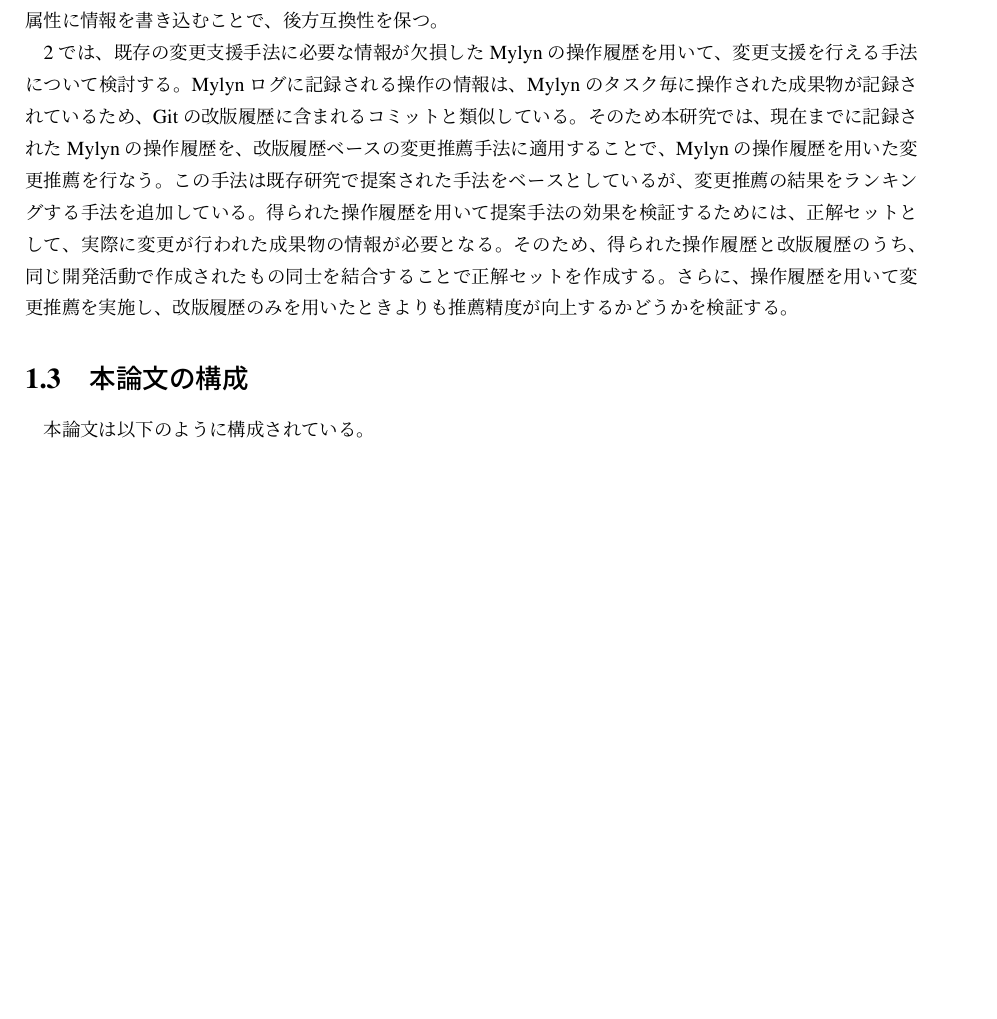
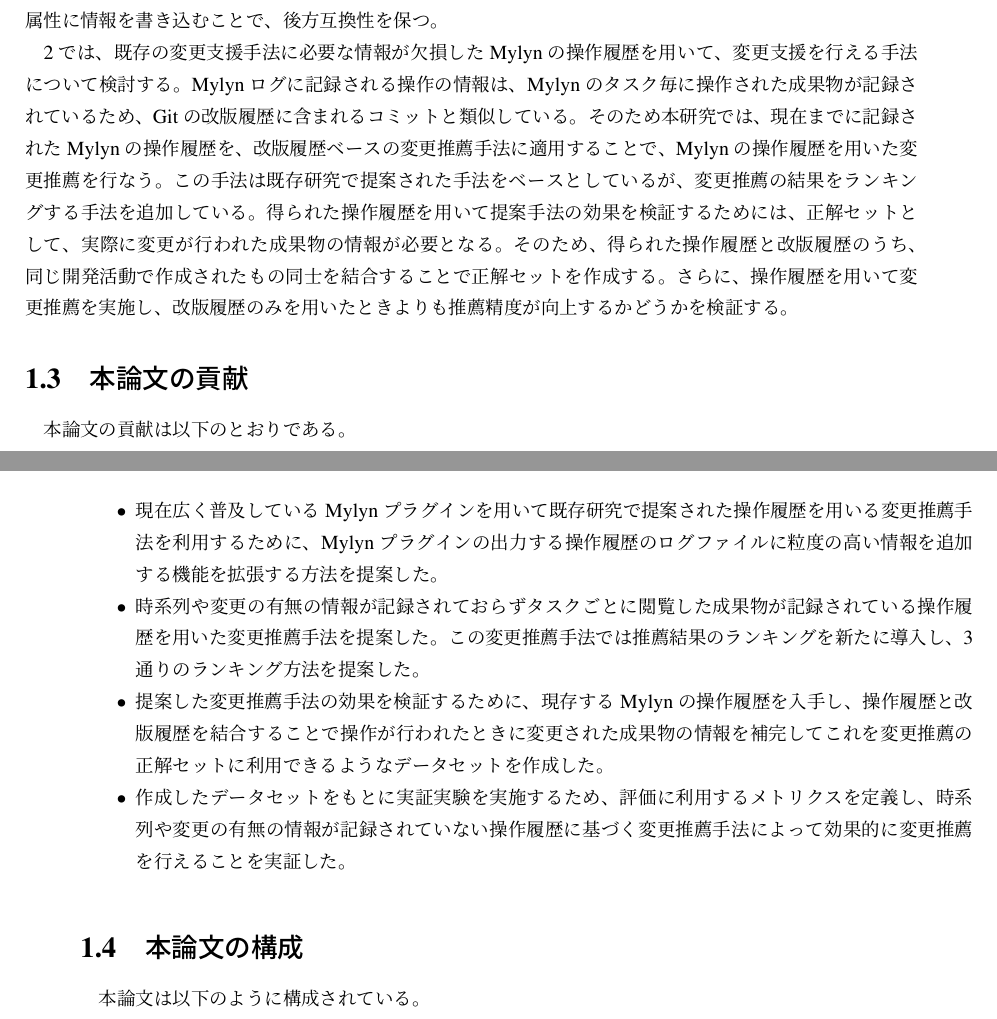
Before and after one commit to gecko655/yamamori-mthesis, a LaTeX thesis (paper/yamamori-mthesis.tex): part of page 14 of 67 before the commit and two parts of pages 14 and 15 of 67 after it, the two joined at a grey line, cut so that both start at the same text, the shorter picture padded with empty space. Compiled offline with pLaTeX and dvipdfmx.

Commit message:
Wrote contribution

```diff
--- a/paper/yamamori-mthesis.tex
+++ b/paper/yamamori-mthesis.tex
@@ -154,7 +154,15 @@
 そのため、得られた操作履歴と改版履歴のうち、同じ開発活動で作成されたもの同士を結合することで正解セットを作成する。
 さらに、操作履歴を用いて変更推薦を実施し、改版履歴のみを用いたときよりも推薦精度が向上するかどうかを検証する。
 
-
+\section{本論文の貢献}
+本論文の貢献は以下のとおりである。
+\begin{itemize}
+  \item 現在広く普及しているMylynプラグインを用いて既存研究で提案された操作履歴を用いる変更推薦手法を利用するために、Mylynプラグインの出力する操作履歴のログファイルに粒度の高い情報を追加する機能を拡張する方法を提案した。
+  \item 時系列や変更の有無の情報が記録されておらずタスクごとに閲覧した成果物が記録されている操作履歴を用いた変更推薦手法を提案した。
+    この変更推薦手法では推薦結果のランキングを新たに導入し、3通りのランキング方法を提案した。
+  \item 提案した変更推薦手法の効果を検証するために、現存するMylynの操作履歴を入手し、操作履歴と改版履歴を結合することで操作が行われたときに変更された成果物の情報を補完してこれを変更推薦の正解セットに利用できるようなデータセットを作成した。
+  \item 作成したデータセットをもとに実証実験を実施するため、評価に利用するメトリクスを定義し、時系列や変更の有無の情報が記録されていない操作履歴に基づく変更推薦手法によって効果的に変更推薦を行えることを実証した。
+\end{itemize}
 
 \section{本論文の構成}
 本論文は以下のように構成されている。
```
